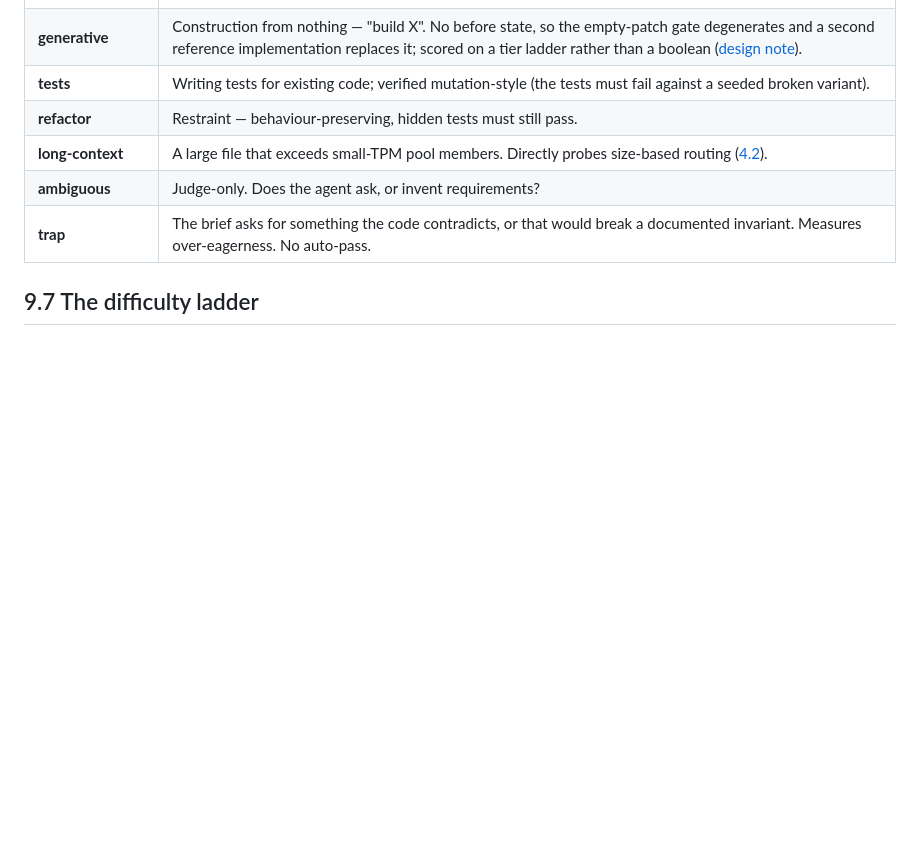
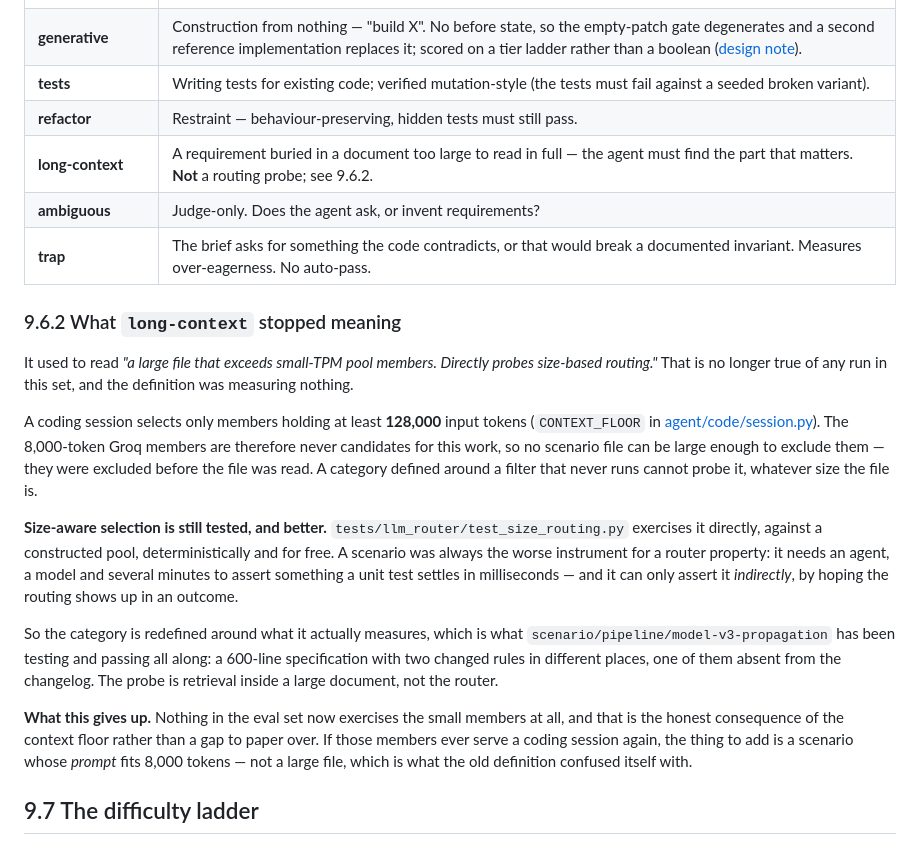
Before and after one commit to AndresOriol/llm_free_pool_router, a Markdown page: docs/09-scenarios.md, the part around the change. Drawn GitHub-style; blank space fills up the shorter version.

Commit message:
Redefine long-context around what it measures
The category read "a large file that exceeds small-TPM pool members. Directly
probes size-based routing". A coding session selects only members holding at
least 128,000 input tokens, so the 8,000-token members are excluded before a
file is ever read: no scenario file can be large enough to probe a filter that
never runs.

Size-aware selection is tested directly by tests/llm_router/test_size_routing.py
-- against a constructed pool, deterministically, for free. A scenario was
always the worse instrument for a router property: it needs an agent, a model
and minutes to assert indirectly what a unit test settles in milliseconds.

So the category is redefined around what model-v3-propagation has been testing
and passing all along: a requirement buried in a document too large to read in
full. Nothing in the set now exercises the small members, which is a consequence
of the context floor and is recorded as one.

```diff
--- a/docs/09-scenarios.md
+++ b/docs/09-scenarios.md
@@ -182,9 +182,41 @@ authoring cost.
 | **generative** | Construction from nothing — "build X". No before state, so the empty-patch gate degenerates and a second reference implementation replaces it; scored on a tier ladder rather than a boolean ([design note](design/generative-scenarios.md)). |
 | **tests** | Writing tests for existing code; verified mutation-style (the tests must fail against a seeded broken variant). |
 | **refactor** | Restraint — behaviour-preserving, hidden tests must still pass. |
-| **long-context** | A large file that exceeds small-TPM pool members. Directly probes size-based routing ([4.2](04-failover.md#42-size-aware-selection)). |
+| **long-context** | A requirement buried in a document too large to read in full — the agent must find the part that matters. **Not** a routing probe; see 9.6.2. |
 | **ambiguous** | Judge-only. Does the agent ask, or invent requirements? |
 | **trap** | The brief asks for something the code contradicts, or that would break a documented invariant. Measures over-eagerness. No auto-pass. |
+
+### 9.6.2 What `long-context` stopped meaning
+
+It used to read *"a large file that exceeds small-TPM pool members. Directly
+probes size-based routing."* That is no longer true of any run in this set, and
+the definition was measuring nothing.
+
+A coding session selects only members holding at least **128,000** input tokens
+(`CONTEXT_FLOOR` in [agent/code/session.py](../agent/code/session.py)). The
+8,000-token Groq members are therefore never candidates for this work, so no
+scenario file can be large enough to exclude them — they were excluded before
+the file was read. A category defined around a filter that never runs cannot
+probe it, whatever size the file is.
+
+**Size-aware selection is still tested, and better.**
+`tests/llm_router/test_size_routing.py` exercises it directly, against a
+constructed pool, deterministically and for free. A scenario was always the
+worse instrument for a router property: it needs an agent, a model and several
+minutes to assert something a unit test settles in milliseconds — and it can
+only assert it *indirectly*, by hoping the routing shows up in an outcome.
+
+So the category is redefined around what it actually measures, which is what
+`scenario/pipeline/model-v3-propagation` has been testing and passing all along:
+a 600-line specification with two changed rules in different places, one of them
+absent from the changelog. The probe is retrieval inside a large document, not
+the router.
+
+**What this gives up.** Nothing in the eval set now exercises the small members
+at all, and that is the honest consequence of the context floor rather than a
+gap to paper over. If those members ever serve a coding session again, the thing
+to add is a scenario whose *prompt* fits 8,000 tokens — not a large file, which
+is what the old definition confused itself with.
 
 ## 9.7 The difficulty ladder
 
```
Also changed, not shown: docs/04-failover.md (+6 -0 lines).
